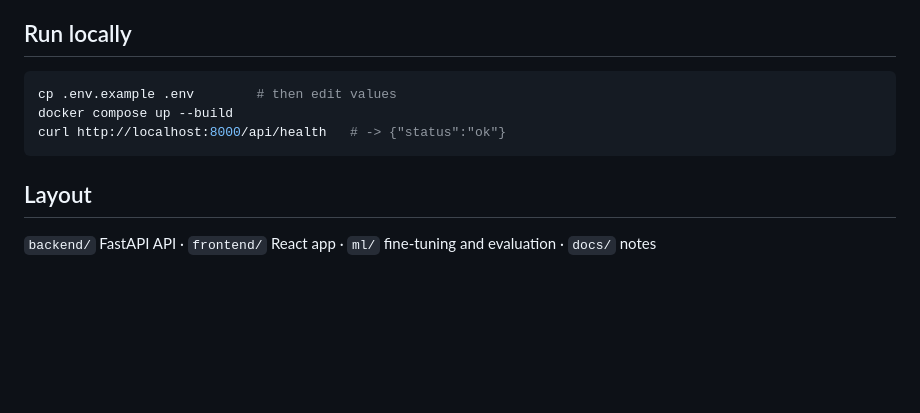
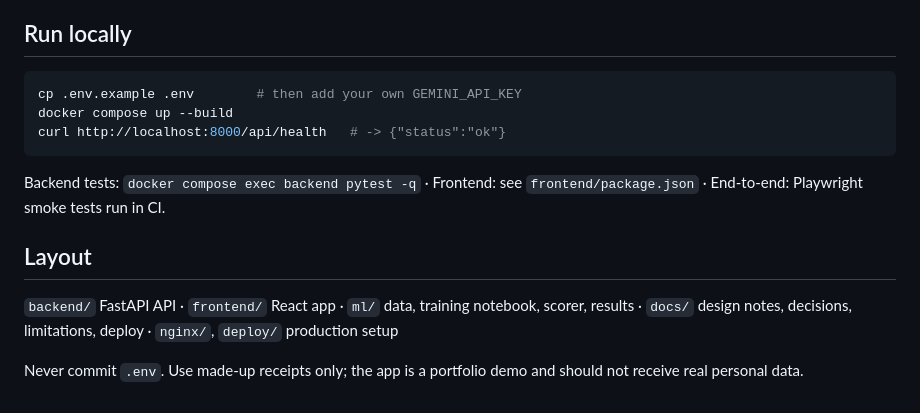
Before and after one commit to avazqudratovv-k/Parsimony, a Markdown page: README.md, the part around one of its changes. Rendered like a GitHub page; blank space fills up the shorter version.

Commit message:
docs: README with screenshots, architecture and fine-tuning results
Co-Authored-By: Claude Sonnet 5.5 <noreply@anthropic.com>
Claude-Session: https://claude.ai/code/session_01APyHg9jWEZ6g6ijsS2Y5cz

````diff
--- a/README.md
+++ b/README.md
@@ -7,11 +52,15 @@ An AI expense tracker: type it, say it, or photograph a receipt, and a model tur
 ## Run locally
 
 ```bash
-cp .env.example .env        # then edit values
+cp .env.example .env        # then add your own GEMINI_API_KEY
 docker compose up --build
 curl http://localhost:8000/api/health   # -> {"status":"ok"}
 ```
 
+Backend tests: `docker compose exec backend pytest -q` · Frontend: see `frontend/package.json` · End-to-end: Playwright smoke tests run in CI.
+
 ## Layout
 
-`backend/` FastAPI API · `frontend/` React app · `ml/` fine-tuning and evaluation · `docs/` notes
+`backend/` FastAPI API · `frontend/` React app · `ml/` data, training notebook, scorer, results · `docs/` design notes, decisions, limitations, deploy · `nginx/`, `deploy/` production setup
+
+Never commit `.env`. Use made-up receipts only; the app is a portfolio demo and should not receive real personal data.
````
Also changed, not shown: other parts of README.md (+47 -2 lines), docs/screenshots/add-korean.jpg (added), docs/screenshots/dashboard-dark.jpg (added), docs/screenshots/dashboard-en.jpg (added), docs/screenshots/dashboard-ko.jpg (added).
